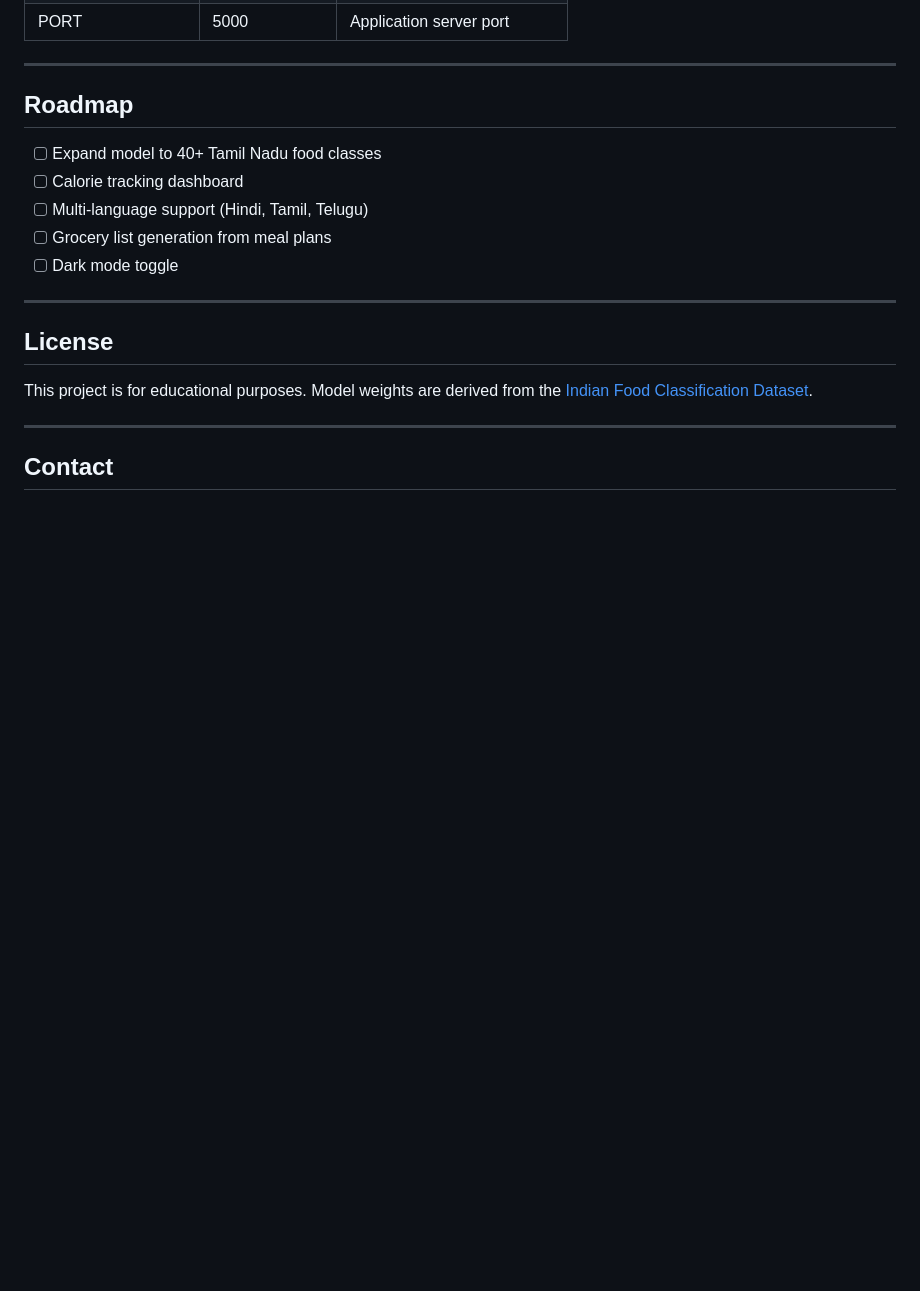
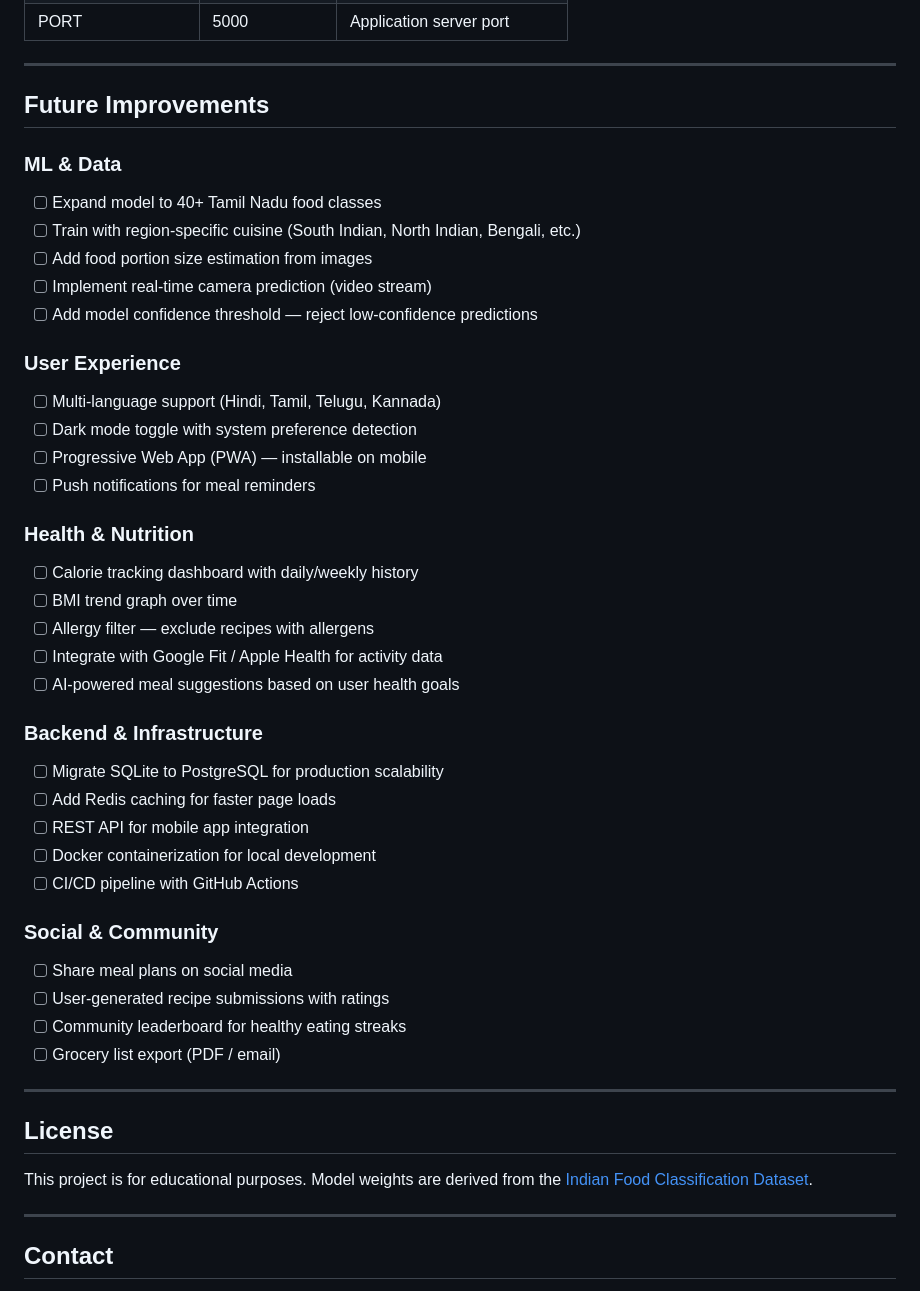
Before and after one commit to jeevitha281103/AI-Driven-Meal-Planning-Tool, a Markdown page: README.md, the part around the change. Rendered like a GitHub page; blank space fills up the shorter version.

Commit message:
Expand README roadmap into comprehensive Future Improvements section

```diff
--- a/README.md
+++ b/README.md
@@ -140,13 +140,40 @@ Open **http://localhost:5000** in your browser.
 
 ---
 
-## Roadmap
+## Future Improvements
 
+### ML & Data
 - [ ] Expand model to 40+ Tamil Nadu food classes
-- [ ] Calorie tracking dashboard
-- [ ] Multi-language support (Hindi, Tamil, Telugu)
-- [ ] Grocery list generation from meal plans
-- [ ] Dark mode toggle
+- [ ] Train with region-specific cuisine (South Indian, North Indian, Bengali, etc.)
+- [ ] Add food portion size estimation from images
+- [ ] Implement real-time camera prediction (video stream)
+- [ ] Add model confidence threshold — reject low-confidence predictions
+
+### User Experience
+- [ ] Multi-language support (Hindi, Tamil, Telugu, Kannada)
+- [ ] Dark mode toggle with system preference detection
+- [ ] Progressive Web App (PWA) — installable on mobile
+- [ ] Push notifications for meal reminders
+
+### Health & Nutrition
+- [ ] Calorie tracking dashboard with daily/weekly history
+- [ ] BMI trend graph over time
+- [ ] Allergy filter — exclude recipes with allergens
+- [ ] Integrate with Google Fit / Apple Health for activity data
+- [ ] AI-powered meal suggestions based on user health goals
+
+### Backend & Infrastructure
+- [ ] Migrate SQLite to PostgreSQL for production scalability
+- [ ] Add Redis caching for faster page loads
+- [ ] REST API for mobile app integration
+- [ ] Docker containerization for local development
+- [ ] CI/CD pipeline with GitHub Actions
+
+### Social & Community
+- [ ] Share meal plans on social media
+- [ ] User-generated recipe submissions with ratings
+- [ ] Community leaderboard for healthy eating streaks
+- [ ] Grocery list export (PDF / email)
 
 ---
 
```
